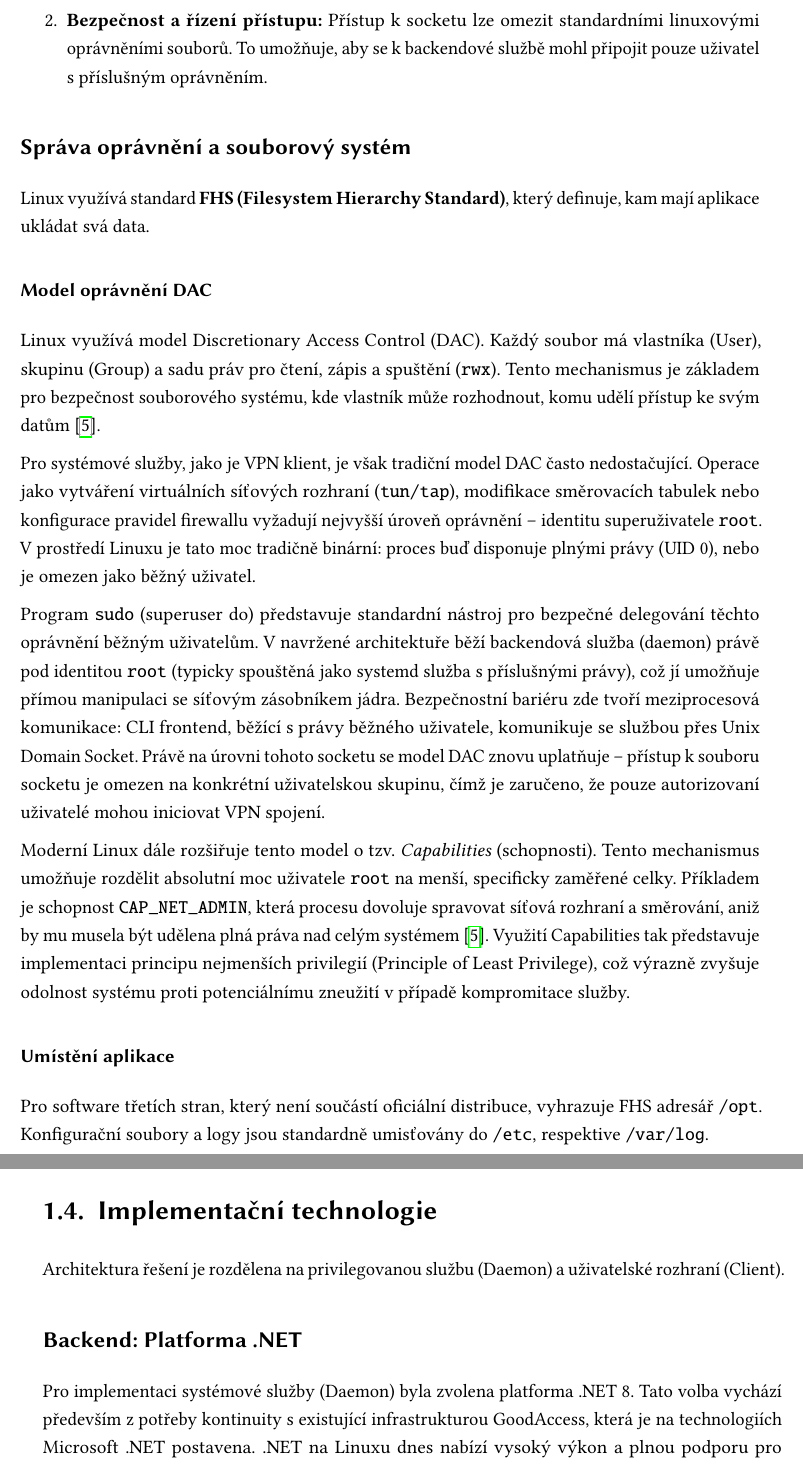
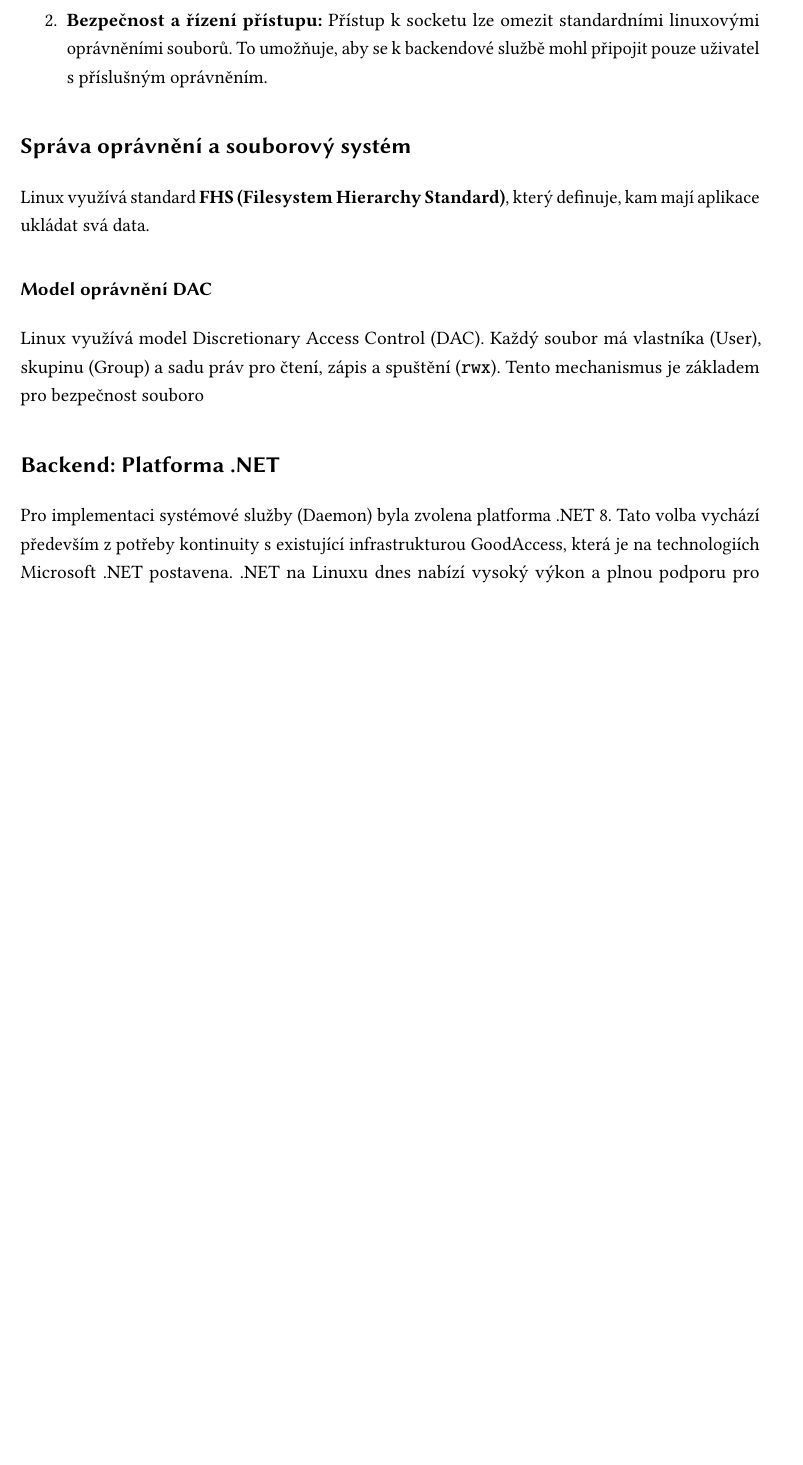
Before and after one commit to ValdemarPospisil/Bachelors, a LaTeX thesis (thesis/thesis.tex, which reads thesis/chapters/01_teorie.tex): two parts of pages 20 and 21 of 39 before the commit and part of page 20 of 39 after it, the two joined at a grey line, cut so that both start at the same text, the shorter picture padded with empty space. Compiled offline with pdfLaTeX.

Commit message:
Update 01_teorie.tex

```diff
--- a/thesis/chapters/01_teorie.tex
+++ b/thesis/chapters/01_teorie.tex
@@ -99,22 +99,7 @@ Linux využívá standard \textbf{FHS (Filesystem Hierarchy Standard)}, který d
 % Tady obhájíš to svoje /opt a configy
 
 \subsubsection{Model oprávnění DAC}
-Linux využívá model Discretionary Access Control (DAC). Každý soubor má vlastníka (User), skupinu (Group) a sadu práv pro čtení, zápis a spuštění (\texttt{rwx}). Tento mechanismus je základem pro bezpečnost souborového systému, kde vlastník může rozhodnout, komu udělí přístup ke svým datům \cite{ward_linux}.
-
-Pro systémové služby, jako je VPN klient, je však tradiční model DAC často nedostačující. Operace jako vytváření virtuálních síťových rozhraní (\texttt{tun/tap}), modifikace směrovacích tabulek nebo konfigurace pravidel firewallu vyžadují nejvyšší úroveň oprávnění – identitu superuživatele \texttt{root}. V prostředí Linuxu je tato moc tradičně binární: proces buď disponuje plnými právy (UID 0), nebo je omezen jako běžný uživatel.
-
-Program \texttt{sudo} (superuser do) představuje standardní nástroj pro bezpečné delegování těchto oprávnění běžným uživatelům. V navržené architektuře běží backendová služba (daemon) právě pod identitou \texttt{root} (typicky spouštěná jako systemd služba s příslušnými právy), což jí umožňuje přímou manipulaci se síťovým zásobníkem jádra. Bezpečnostní bariéru zde tvoří meziprocesová komunikace: CLI frontend, běžící s právy běžného uživatele, komunikuje se službou přes Unix Domain Socket. Právě na úrovni tohoto socketu se model DAC znovu uplatňuje – přístup k souboru socketu je omezen na konkrétní uživatelskou skupinu, čímž je zaručeno, že pouze autorizovaní uživatelé mohou iniciovat VPN spojení.
-
-Moderní Linux dále rozšiřuje tento model o tzv. \textit{Capabilities} (schopnosti). Tento mechanismus umožňuje rozdělit absolutní moc uživatele \texttt{root} na menší, specificky zaměřené celky. Příkladem je schopnost \texttt{CAP\_NET\_ADMIN}, která procesu dovoluje spravovat síťová rozhraní a směrování, aniž by mu musela být udělena plná práva nad celým systémem \cite{ward_linux}. Využití Capabilities tak představuje implementaci principu nejmenších privilegií (Principle of Least Privilege), což výrazně zvyšuje odolnost systému proti potenciálnímu zneužití v případě kompromitace služby.
-
-\subsubsection{Umístění aplikace}
-Pro software třetích stran, který není součástí oficiální distribuce, vyhrazuje FHS adresář \texttt{/opt}. Konfigurační soubory a logy jsou standardně umisťovány do \texttt{/etc}, respektive \texttt{/var/log}.
-
-\section{Implementační technologie}
-\label{sec:technologie}
-Architektura řešení je rozdělena na privilegovanou službu (Daemon) a uživatelské rozhraní (Client).
-
-\subsection{Backend: Platforma .NET}
+Linux využívá model Discretionary Access Control (DAC). Každý soubor má vlastníka (User), skupinu (Group) a sadu práv pro čtení, zápis a spuštění (\texttt{rwx}). Tento mechanismus je základem pro bezpečnost souboro\subsection{Backend: Platforma .NET}
 Pro implementaci systémové služby (Daemon) byla zvolena platforma .NET 8. Tato volba vychází především z potřeby kontinuity s existující infrastrukturou GoodAccess, která je na technologiích Microsoft .NET postavena. .NET na Linuxu dnes nabízí vysoký výkon a plnou podporu pro systémové programování, včetně nativní interakce s nízkoúrovňovými API systému přes P/Invoke nebo knihovny typu Microsoft.Extensions.Hosting pro běh služeb. Modul \texttt{CLIService} tak může sdílet klíčovou logiku pro správu tokenů, certifikátů a stavu tunelu se stávajícím grafickým klientem, což zaručuje konzistentní chování aplikace napříč různými rozhraními.
 
 \subsection{Frontend: Jazyk Go a TUI}
```
